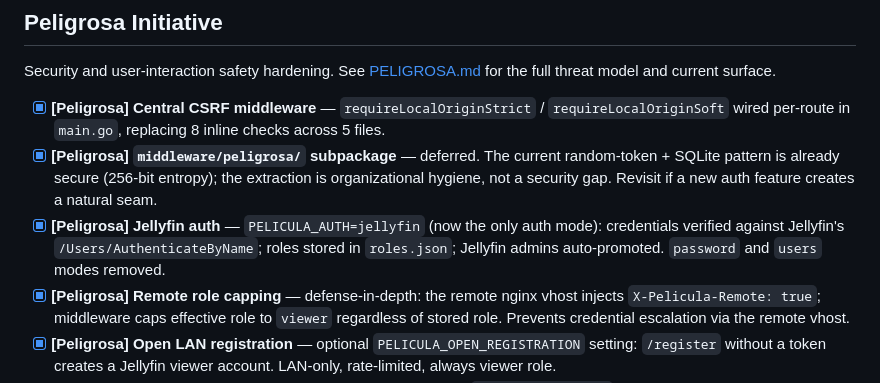
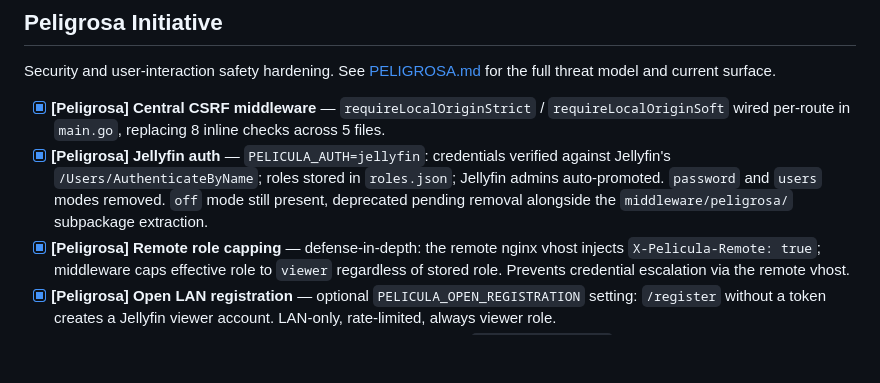
Before and after one commit to peligwen/pelicula, a Markdown page: docs/ROADMAP.md, the part around the change. Rendered like a GitHub page; blank space fills up the shorter version.

Commit message:
docs(roadmap): correct auth-mode and subpackage status
Two entries in the Shipped section claimed work was done that isn't:
`jellyfin` was labelled "the only auth mode" while `off` still lives in
the code, and the peligrosa subpackage extraction was listed as shipped-
but-deferred while also appearing in Active. Drop the obsolete deferral
entry and note that `off` mode removal rides along with the extraction.

Co-Authored-By: Claude Sonnet 4.6 <noreply@anthropic.com>

```diff
--- a/docs/ROADMAP.md
+++ b/docs/ROADMAP.md
@@ -17,8 +17,7 @@ Pelicula's core phases (A–F) are shipped. This file tracks what's next, what's
 Security and user-interaction safety hardening. See [PELIGROSA.md](PELIGROSA.md) for the full threat model and current surface.
 
 - [x] **[Peligrosa] Central CSRF middleware** — `requireLocalOriginStrict` / `requireLocalOriginSoft` wired per-route in `main.go`, replacing 8 inline checks across 5 files.
-- [x] **[Peligrosa] `middleware/peligrosa/` subpackage** — deferred. The current random-token + SQLite pattern is already secure (256-bit entropy); the extraction is organizational hygiene, not a security gap. Revisit if a new auth feature creates a natural seam.
-- [x] **[Peligrosa] Jellyfin auth** — `PELICULA_AUTH=jellyfin` (now the only auth mode): credentials verified against Jellyfin's `/Users/AuthenticateByName`; roles stored in `roles.json`; Jellyfin admins auto-promoted. `password` and `users` modes removed.
+- [x] **[Peligrosa] Jellyfin auth** — `PELICULA_AUTH=jellyfin`: credentials verified against Jellyfin's `/Users/AuthenticateByName`; roles stored in `roles.json`; Jellyfin admins auto-promoted. `password` and `users` modes removed. `off` mode still present, deprecated pending removal alongside the `middleware/peligrosa/` subpackage extraction.
 - [x] **[Peligrosa] Remote role capping** — defense-in-depth: the remote nginx vhost injects `X-Pelicula-Remote: true`; middleware caps effective role to `viewer` regardless of stored role. Prevents credential escalation via the remote vhost.
 - [x] **[Peligrosa] Open LAN registration** — optional `PELICULA_OPEN_REGISTRATION` setting: `/register` without a token creates a Jellyfin viewer account. LAN-only, rate-limited, always viewer role.
 - [x] **[Peligrosa] First-admin password** — setup wizard generates `JELLYFIN_PASSWORD` and prints admin credentials after ``pelicula up``.
```
